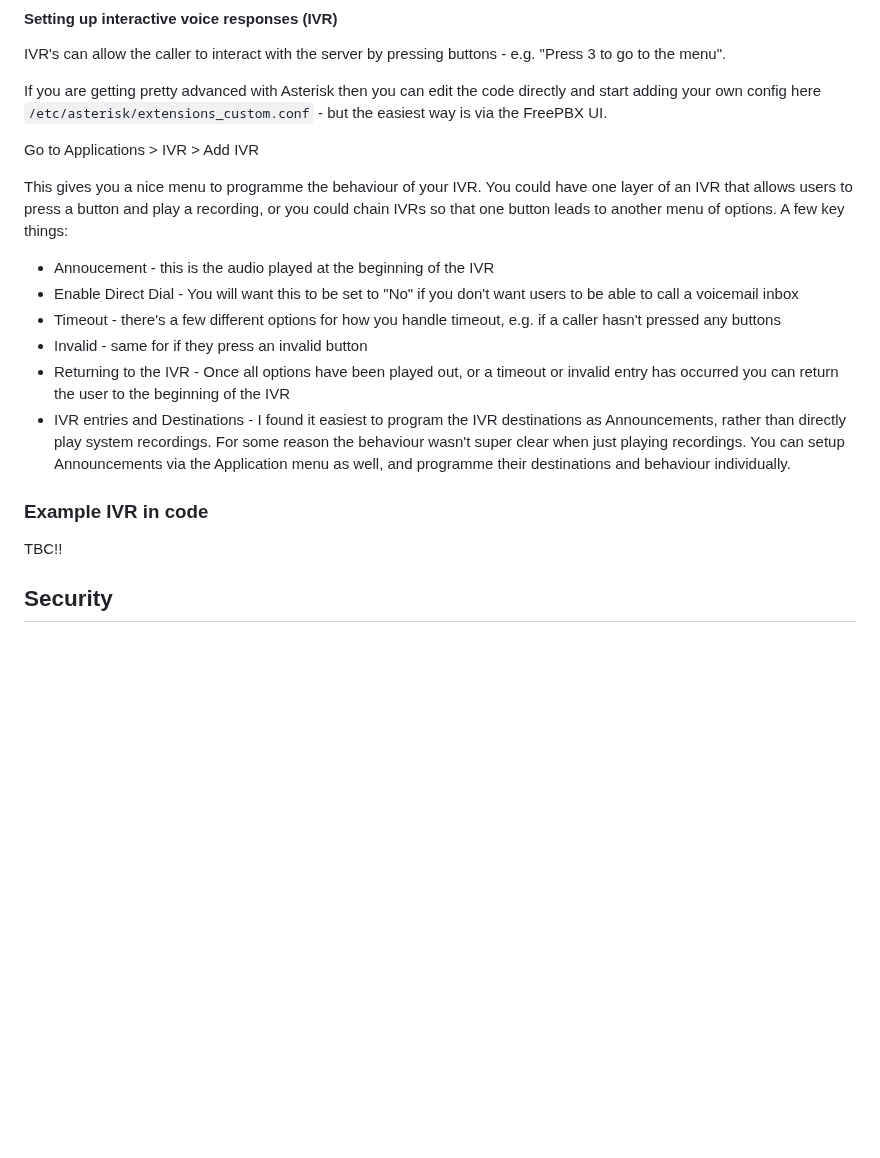
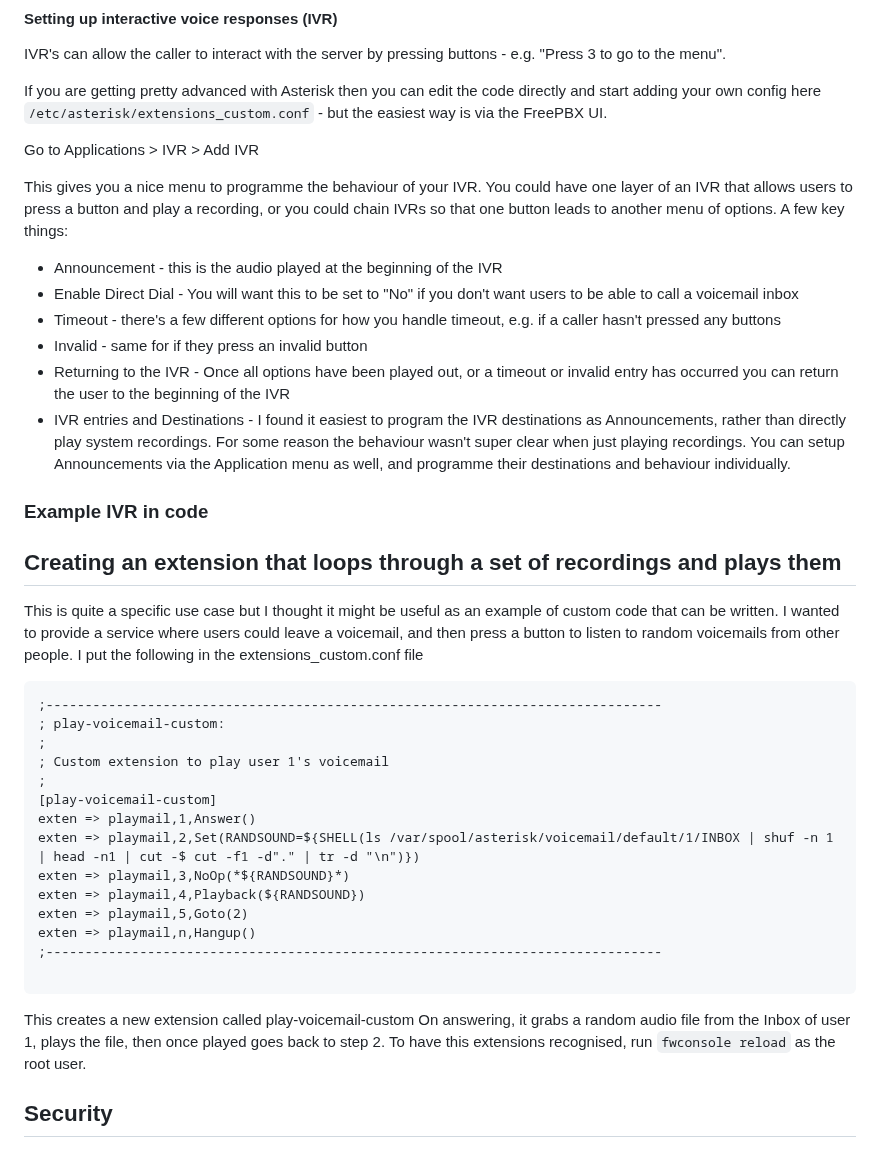
Before and after one commit to Harriethw/home-phone, a Markdown page: notes/how_to.md, the part around the change. Rendered like a GitHub page; blank space fills up the shorter version.

````diff
--- a/notes/how_to.md
+++ b/notes/how_to.md
@@ -228,16 +228,41 @@ Go to Applications > IVR > Add IVR
 
 This gives you a nice menu to programme the behaviour of your IVR. You could have one layer of an IVR that allows users to press a button and play a recording, or you could chain IVRs so that one button leads to another menu of options. A few key things:
 
-* Annoucement - this is the audio played at the beginning of the IVR
-* Enable Direct Dial - You will want this to be set to "No" if you don't want users to be able to call a voicemail inbox
-* Timeout - there's a few different options for how you handle timeout, e.g. if a caller hasn't pressed any buttons
-* Invalid - same for if they press an invalid button
-* Returning to the IVR - Once all options have been played out, or a timeout or invalid entry has occurred you can return the user to the beginning of the IVR
-* IVR entries and Destinations - I found it easiest to program the IVR destinations as Announcements, rather than directly play system recordings. For some reason the behaviour wasn't super clear when just playing recordings. You can setup Announcements via the Application menu as well, and programme their destinations and behaviour individually.
+- Announcement - this is the audio played at the beginning of the IVR
+- Enable Direct Dial - You will want this to be set to "No" if you don't want users to be able to call a voicemail inbox
+- Timeout - there's a few different options for how you handle timeout, e.g. if a caller hasn't pressed any buttons
+- Invalid - same for if they press an invalid button
+- Returning to the IVR - Once all options have been played out, or a timeout or invalid entry has occurred you can return the user to the beginning of the IVR
+- IVR entries and Destinations - I found it easiest to program the IVR destinations as Announcements, rather than directly play system recordings. For some reason the behaviour wasn't super clear when just playing recordings. You can setup Announcements via the Application menu as well, and programme their destinations and behaviour individually.
 
 ### Example IVR in code
 
-TBC!!
+## Creating an extension that loops through a set of recordings and plays them
+
+This is quite a specific use case but I thought it might be useful as an example of custom code that can be written.
+I wanted to provide a service where users could leave a voicemail, and then press a button to listen to random voicemails from other people.
+I put the following in the extensions_custom.conf file
+
+```
+;-------------------------------------------------------------------------------
+; play-voicemail-custom:
+;
+; Custom extension to play user 1's voicemail
+;
+[play-voicemail-custom]
+exten => playmail,1,Answer()
+exten => playmail,2,Set(RANDSOUND=${SHELL(ls /var/spool/asterisk/voicemail/default/1/INBOX | shuf -n 1 | head -n1 | cut -$ cut -f1 -d"." | tr -d "\n")})
+exten => playmail,3,NoOp(*${RANDSOUND}*)
+exten => playmail,4,Playback(${RANDSOUND})
+exten => playmail,5,Goto(2)
+exten => playmail,n,Hangup()
+;-------------------------------------------------------------------------------
+
+```
+
+This creates a new extension called play-voicemail-custom
+On answering, it grabs a random audio file from the Inbox of user 1, plays the file, then once played goes back to step 2.
+To have this extensions recognised, run `fwconsole reload` as the root user.
 
 ## Security
 
````
